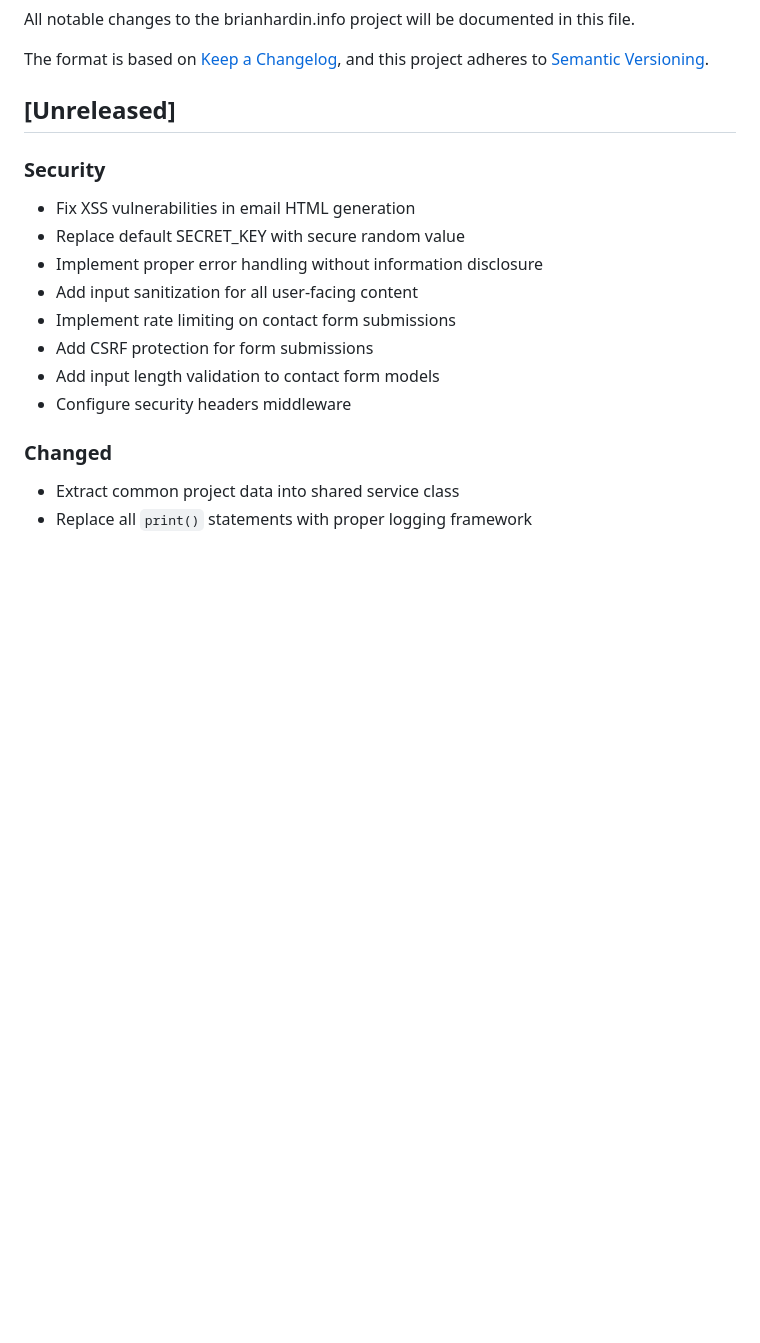
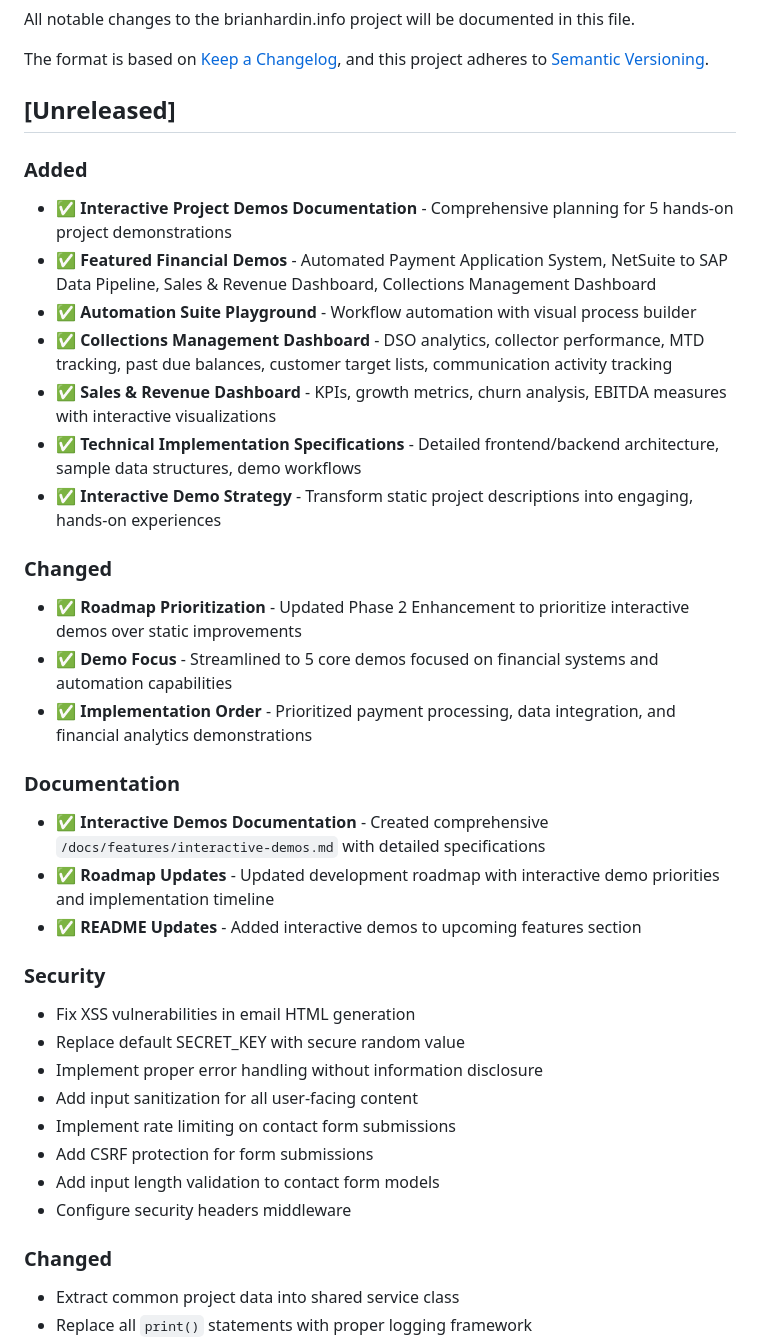
Before and after one commit to Bhardin04/brianhardin.info, a Markdown page: CHANGELOG.md, the part around the change. Drawn GitHub-style; blank space fills up the shorter version.

Commit message:
docs(changelog): update changelog with interactive demos development
- Add comprehensive changelog entries for interactive project demos planning
- Document 5 featured demos: Payment Application, NetSuite to SAP, Sales Dashboard, Collections Dashboard, Automation Suite
- Include technical implementation specifications and demo workflow documentation
- Update roadmap prioritization and implementation order changes
- Document creation of interactive-demos.md and roadmap updates

🤖 Generated with [Claude Code](https://claude.ai/code)

Co-Authored-By: Claude <noreply@anthropic.com>

```diff
--- a/CHANGELOG.md
+++ b/CHANGELOG.md
@@ -6,6 +6,25 @@ The format is based on [Keep a Changelog](https://keepachangelog.com/en/1.0.0/),
 and this project adheres to [Semantic Versioning](https://semver.org/spec/v2.0.0.html).
 
 ## [Unreleased]
+
+### Added
+- ✅ **Interactive Project Demos Documentation** - Comprehensive planning for 5 hands-on project demonstrations
+- ✅ **Featured Financial Demos** - Automated Payment Application System, NetSuite to SAP Data Pipeline, Sales & Revenue Dashboard, Collections Management Dashboard
+- ✅ **Automation Suite Playground** - Workflow automation with visual process builder
+- ✅ **Collections Management Dashboard** - DSO analytics, collector performance, MTD tracking, past due balances, customer target lists, communication activity tracking
+- ✅ **Sales & Revenue Dashboard** - KPIs, growth metrics, churn analysis, EBITDA measures with interactive visualizations
+- ✅ **Technical Implementation Specifications** - Detailed frontend/backend architecture, sample data structures, demo workflows
+- ✅ **Interactive Demo Strategy** - Transform static project descriptions into engaging, hands-on experiences
+
+### Changed
+- ✅ **Roadmap Prioritization** - Updated Phase 2 Enhancement to prioritize interactive demos over static improvements
+- ✅ **Demo Focus** - Streamlined to 5 core demos focused on financial systems and automation capabilities
+- ✅ **Implementation Order** - Prioritized payment processing, data integration, and financial analytics demonstrations
+
+### Documentation
+- ✅ **Interactive Demos Documentation** - Created comprehensive `/docs/features/interactive-demos.md` with detailed specifications
+- ✅ **Roadmap Updates** - Updated development roadmap with interactive demo priorities and implementation timeline
+- ✅ **README Updates** - Added interactive demos to upcoming features section
 
 ### Security
 - Fix XSS vulnerabilities in email HTML generation
```
